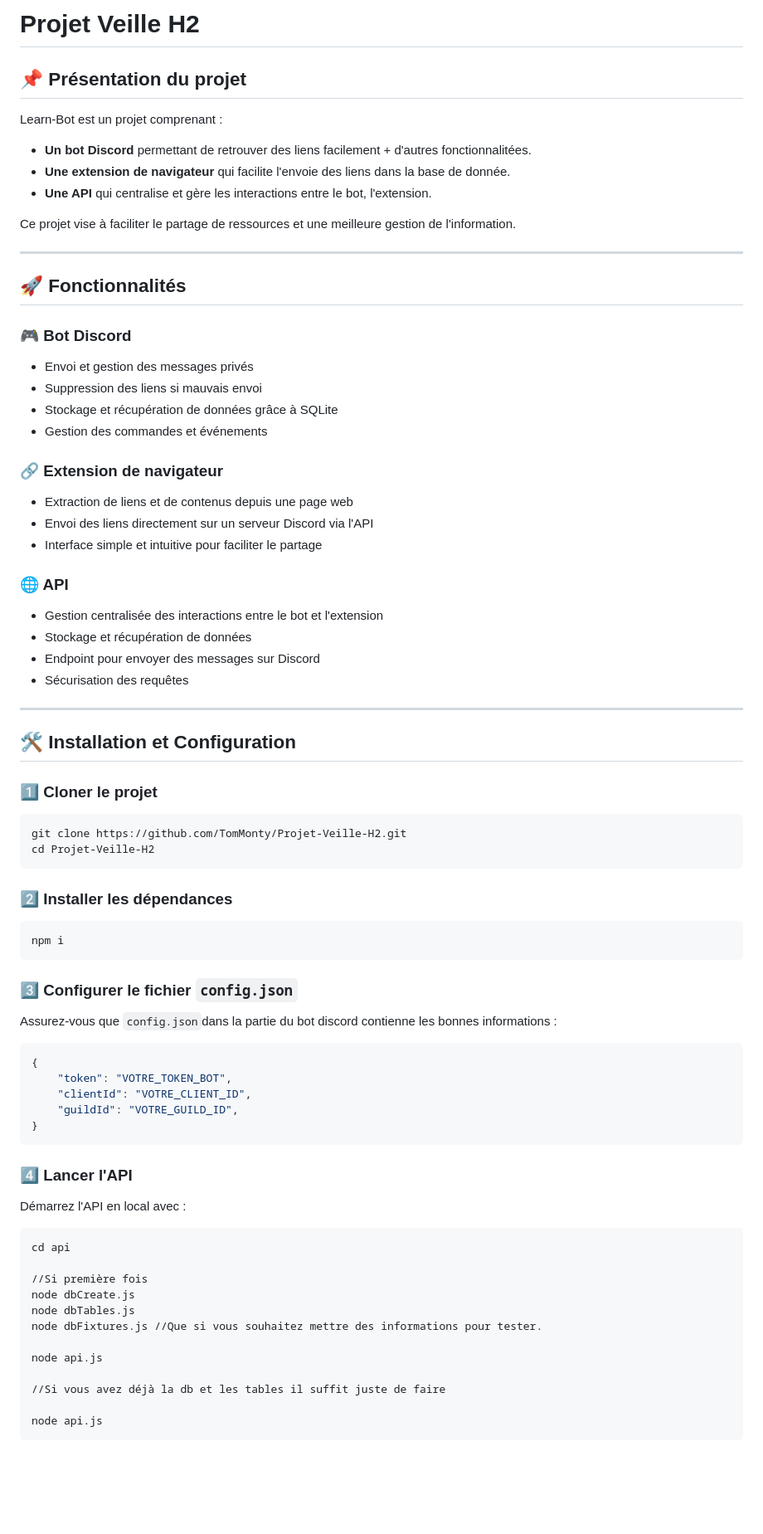
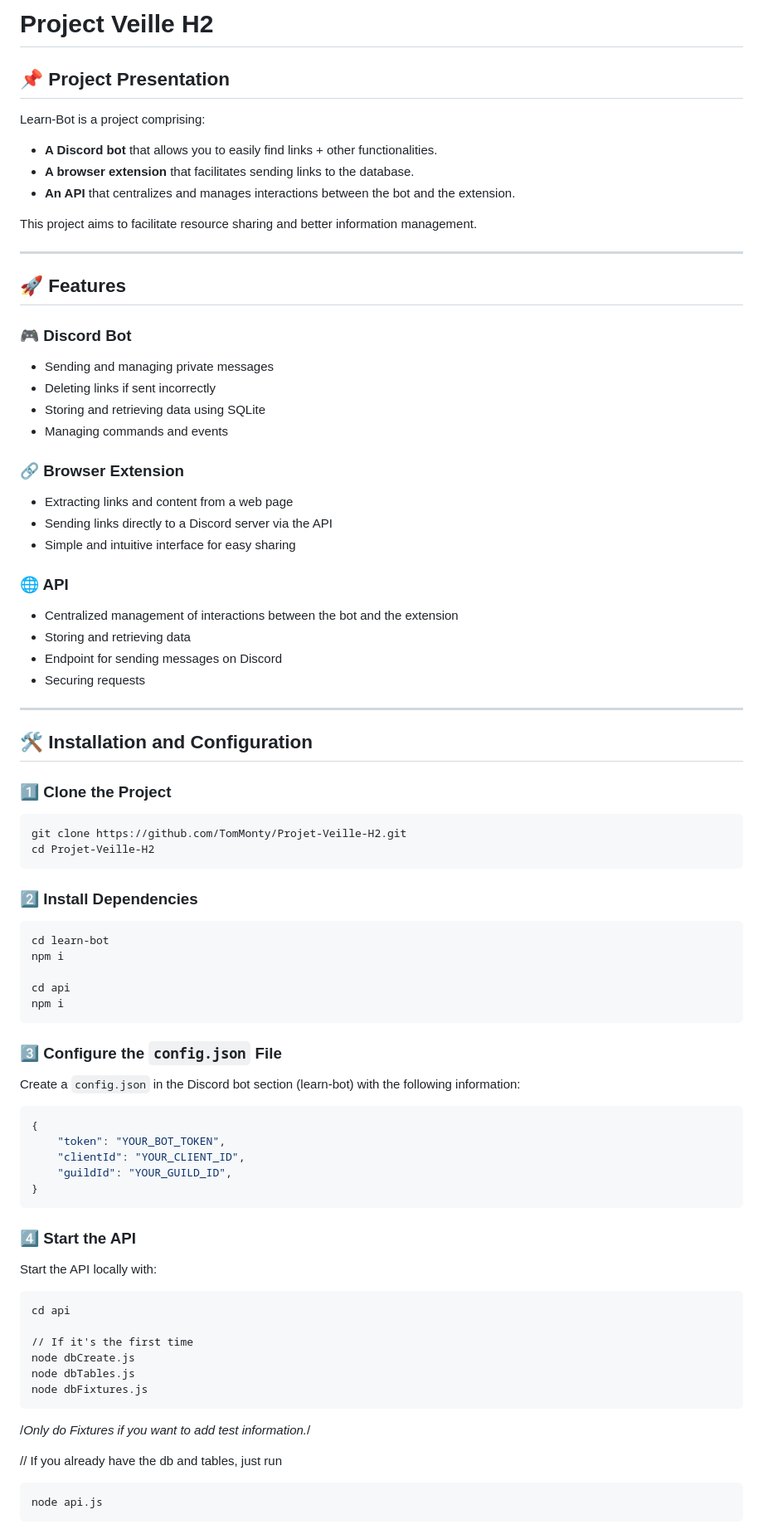
Before and after one commit to TomMonty/Projet-Veille-H2, a Markdown page: README.md, the part around one of its changes. Shown at 83% size. GitHub-like rendering; blank space fills up the shorter version.

````diff
--- a/README.md
+++ b/README.md
@@ -1,73 +1,77 @@
-# Projet Veille H2
+# Project Veille H2
 
-## 📌 Présentation du projet
-Learn-Bot est un projet comprenant :
-- **Un bot Discord** permettant de retrouver des liens facilement + d'autres fonctionnalitées.
-- **Une extension de navigateur** qui facilite l'envoie des liens dans la base de donnée.
-- **Une API** qui centralise et gère les interactions entre le bot, l'extension.
+## 📌 Project Presentation
+Learn-Bot is a project comprising:
+- **A Discord bot** that allows you to easily find links + other functionalities.
+- **A browser extension** that facilitates sending links to the database.
+- **An API** that centralizes and manages interactions between the bot and the extension.
 
-Ce projet vise à faciliter le partage de ressources  et une meilleure gestion de l'information.
+This project aims to facilitate resource sharing and better information management.
 
 ---
 
-## 🚀 Fonctionnalités
+## 🚀 Features
 
-### 🎮 Bot Discord
-- Envoi et gestion des messages privés
-- Suppression des liens si mauvais envoi
-- Stockage et récupération de données grâce à SQLite
-- Gestion des commandes et événements
+### 🎮 Discord Bot
+- Sending and managing private messages
+- Deleting links if sent incorrectly
+- Storing and retrieving data using SQLite
+- Managing commands and events
 
-### 🔗 Extension de navigateur
-- Extraction de liens et de contenus depuis une page web
-- Envoi des liens directement sur un serveur Discord via l'API
-- Interface simple et intuitive pour faciliter le partage
+### 🔗 Browser Extension
+- Extracting links and content from a web page
+- Sending links directly to a Discord server via the API
+- Simple and intuitive interface for easy sharing
 
 ### 🌐 API
-- Gestion centralisée des interactions entre le bot et l'extension
-- Stockage et récupération de données
-- Endpoint pour envoyer des messages sur Discord
-- Sécurisation des requêtes
+- Centralized management of interactions between the bot and the extension
+- Storing and retrieving data
+- Endpoint for sending messages on Discord
+- Securing requests
 
 ---
 
-## 🛠️ Installation et Configuration
+## 🛠️ Installation and Configuration
 
-### 1️⃣ Cloner le projet
+### 1️⃣ Clone the Project
 ```bash
 git clone https://github.com/TomMonty/Projet-Veille-H2.git
 cd Projet-Veille-H2
 ```
 
-### 2️⃣ Installer les dépendances
+### 2️⃣ Install Dependencies
 ```bash
+cd learn-bot
+npm i
+
+cd api
 npm i
 ```
 
-### 3️⃣ Configurer le fichier `config.json`
-Assurez-vous que `config.json`dans la partie du bot discord contienne les bonnes informations :
+### 3️⃣ Configure the `config.json` File
+Create a `config.json` in the Discord bot section (learn-bot) with the following information:
 ```json
 {
-    "token": "VOTRE_TOKEN_BOT",
-    "clientId": "VOTRE_CLIENT_ID",
-    "guildId": "VOTRE_GUILD_ID",
+    "token": "YOUR_BOT_TOKEN",
+    "clientId": "YOUR_CLIENT_ID",
+    "guildId": "YOUR_GUILD_ID",
 }
 ```
 
-### 4️⃣ Lancer l'API
-Démarrez l'API en local avec :
+### 4️⃣ Start the API
+Start the API locally with:
 ```bash
 cd api
 
-//Si première fois
+// If it's the first time
 node dbCreate.js
 node dbTables.js
-node dbFixtures.js //Que si vous souhaitez mettre des informations pour tester.
+node dbFixtures.js
+```
+/*Only do Fixtures if you want to add test information.*/
 
-node api.js
-
-//Si vous avez déjà la db et les tables il suffit juste de faire
-
+// If you already have the db and tables, just run
+```bash
 node api.js
 ```
 
````
Also changed, not shown: other parts of README.md (+28 -31 lines).
